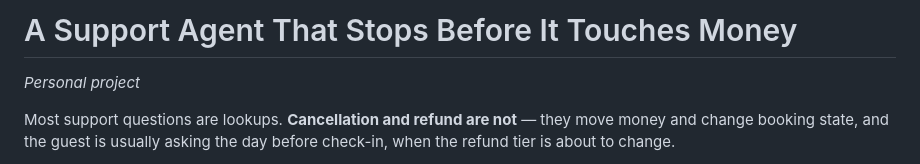
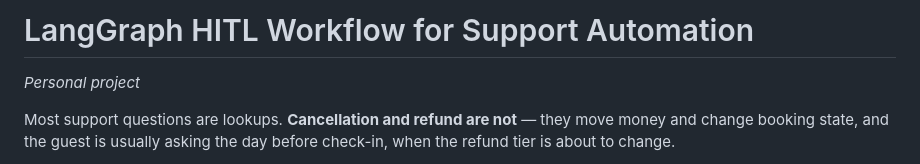
Before and after one commit to MoonSuhyeon/Agent-Customer-Support, a Markdown page: README.md, the part around the change. Rendered like a GitHub page.

Commit message:
docs: 제목을 '핵심 기술 for 목적' 형태로 변경

```diff
--- a/README.md
+++ b/README.md
@@ -1,4 +1,4 @@
-# A Support Agent That Stops Before It Touches Money
+# LangGraph HITL Workflow for Support Automation
 
 *Personal project*
 
```
